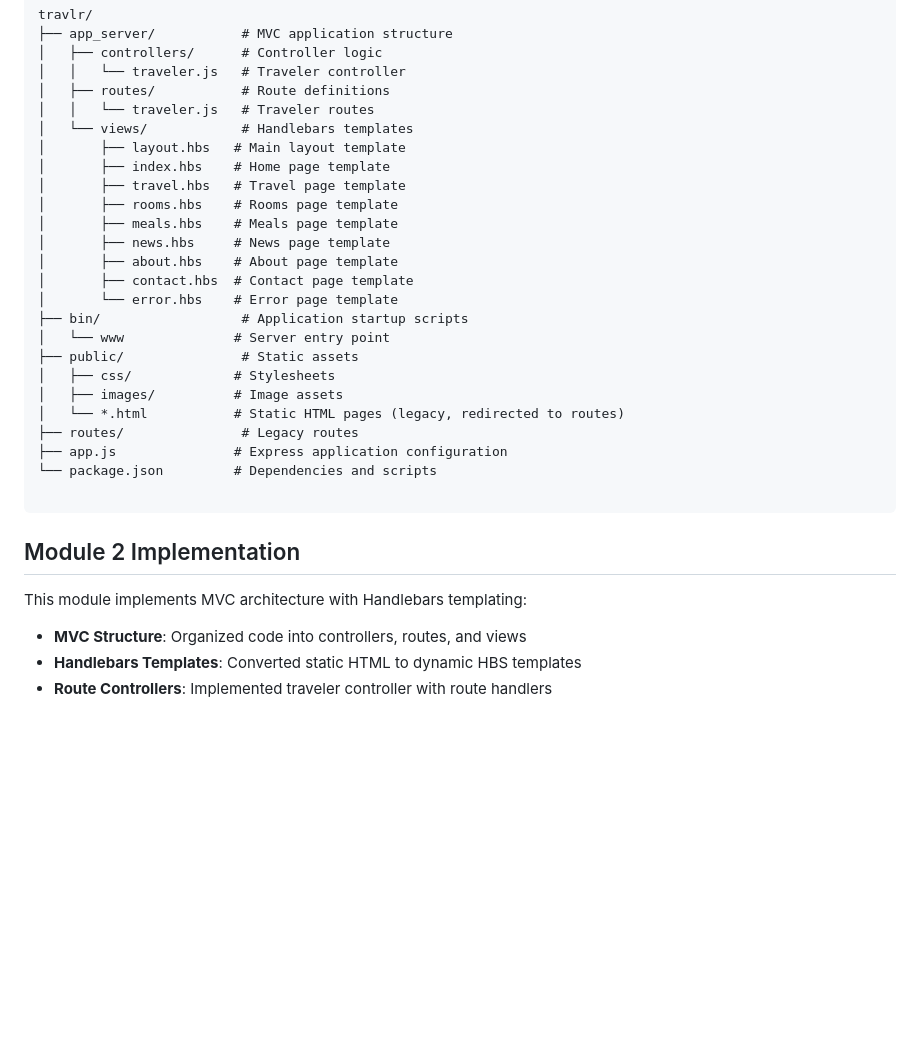
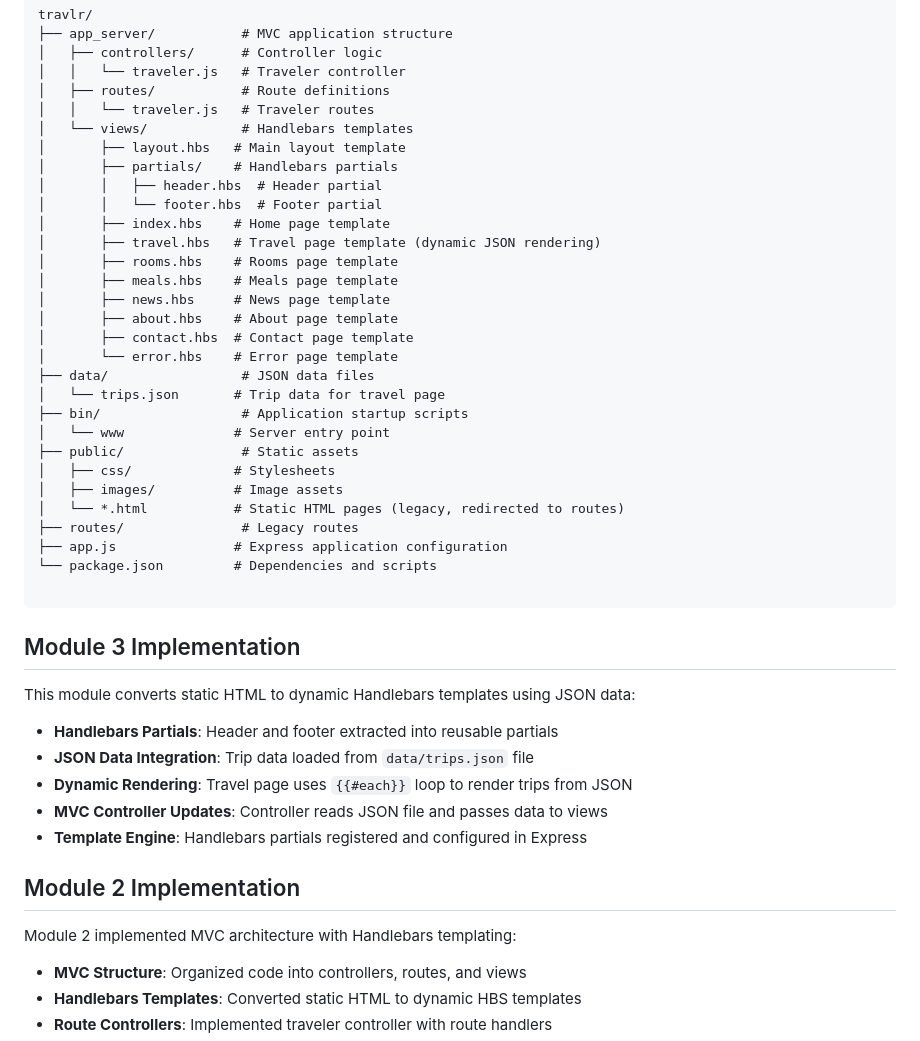
Before and after one commit to mbly-snhu-portfolio/travlr, a Markdown page: README.md, the part around one of its changes. GitHub-like rendering; blank space fills up the shorter version.

Commit message:
Update README.md with Module 3 implementation details

````diff
--- a/README.md
+++ b/README.md
@@ -15,14 +15,19 @@ travlr/
 │   │   └── traveler.js   # Traveler routes
 │   └── views/            # Handlebars templates
 │       ├── layout.hbs   # Main layout template
+│       ├── partials/    # Handlebars partials
+│       │   ├── header.hbs  # Header partial
+│       │   └── footer.hbs  # Footer partial
 │       ├── index.hbs    # Home page template
-│       ├── travel.hbs   # Travel page template
+│       ├── travel.hbs   # Travel page template (dynamic JSON rendering)
 │       ├── rooms.hbs    # Rooms page template
 │       ├── meals.hbs    # Meals page template
 │       ├── news.hbs     # News page template
 │       ├── about.hbs    # About page template
 │       ├── contact.hbs  # Contact page template
 │       └── error.hbs    # Error page template
+├── data/                 # JSON data files
+│   └── trips.json       # Trip data for travel page
 ├── bin/                  # Application startup scripts
 │   └── www              # Server entry point
 ├── public/               # Static assets
@@ -35,9 +40,19 @@ travlr/
 
 ```
 
+## Module 3 Implementation
+
+This module converts static HTML to dynamic Handlebars templates using JSON data:
+
+- **Handlebars Partials**: Header and footer extracted into reusable partials
+- **JSON Data Integration**: Trip data loaded from `data/trips.json` file
+- **Dynamic Rendering**: Travel page uses `{{#each}}` loop to render trips from JSON
+- **MVC Controller Updates**: Controller reads JSON file and passes data to views
+- **Template Engine**: Handlebars partials registered and configured in Express
+
 ## Module 2 Implementation
 
-This module implements MVC architecture with Handlebars templating:
+Module 2 implemented MVC architecture with Handlebars templating:
 
 - **MVC Structure**: Organized code into controllers, routes, and views
 - **Handlebars Templates**: Converted static HTML to dynamic HBS templates
````
Also changed, not shown: other parts of README.md (+13 -4 lines).
